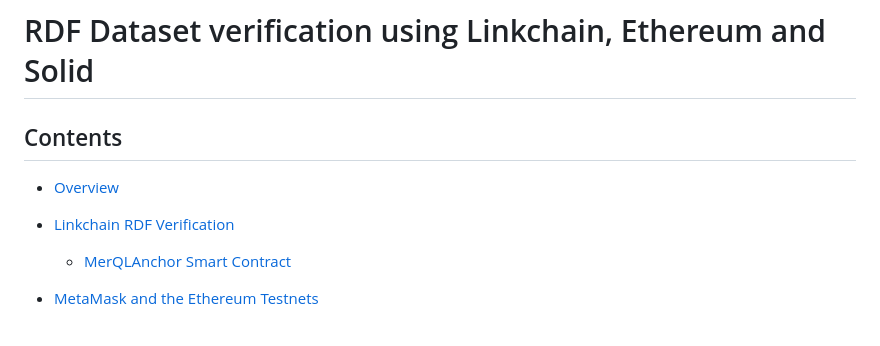
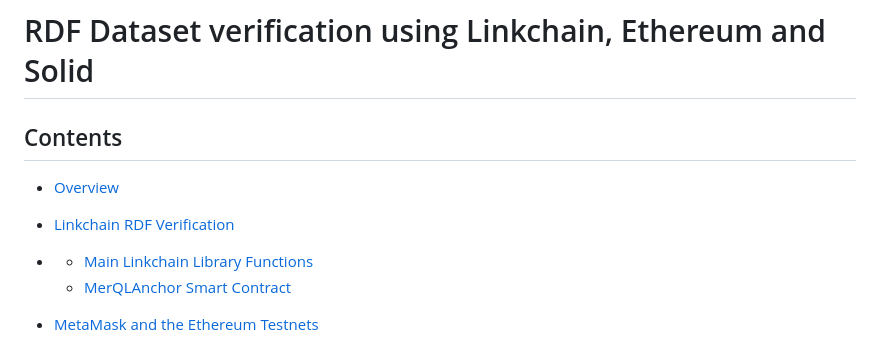
Before and after one commit to KMiOpenBlockchain/isws2023-demonstrator, a Markdown page: README.md, the part around one of its changes. GitHub-like rendering.

```diff
--- a/README.md
+++ b/README.md
@@ -5,6 +5,7 @@
 
 *   [Overview](#overview)
 *   [Linkchain RDF Verification](#linkchain-rdf-verification)
+*   *   [Main Linkchain Library Functions](#main-linkchain-library-functions)
     *   [MerQLAnchor Smart Contract](#merqlanchor-smart-contract)
 *   [MetaMask and the Ethereum Testnets](#metamask-and-the-ethereum-testnets)
       *   [Installing MetaMask](#installing-metamask)
```
Also changed, not shown: other parts of README.md (+1 -1 lines).
